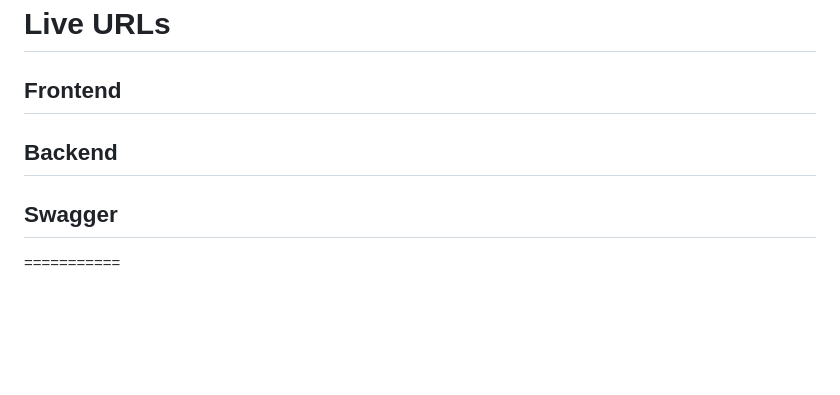
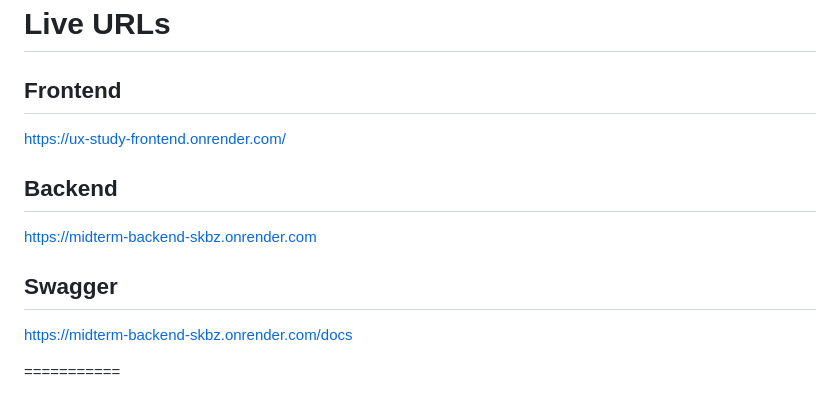
Before and after one commit to sri-lasya-s/midterm-backend, a Markdown page: README.md, the part around the change. Rendered like a GitHub page; blank space fills up the shorter version.

```diff
--- a/README.md
+++ b/README.md
@@ -203,17 +203,17 @@ dist
 # Live URLs
 
 ## Frontend
-
+https://ux-study-frontend.onrender.com/
 
 
 
 ## Backend
-
+https://midterm-backend-skbz.onrender.com
 
 
 
 ## Swagger
-
+https://midterm-backend-skbz.onrender.com/docs
 
 
 
```
